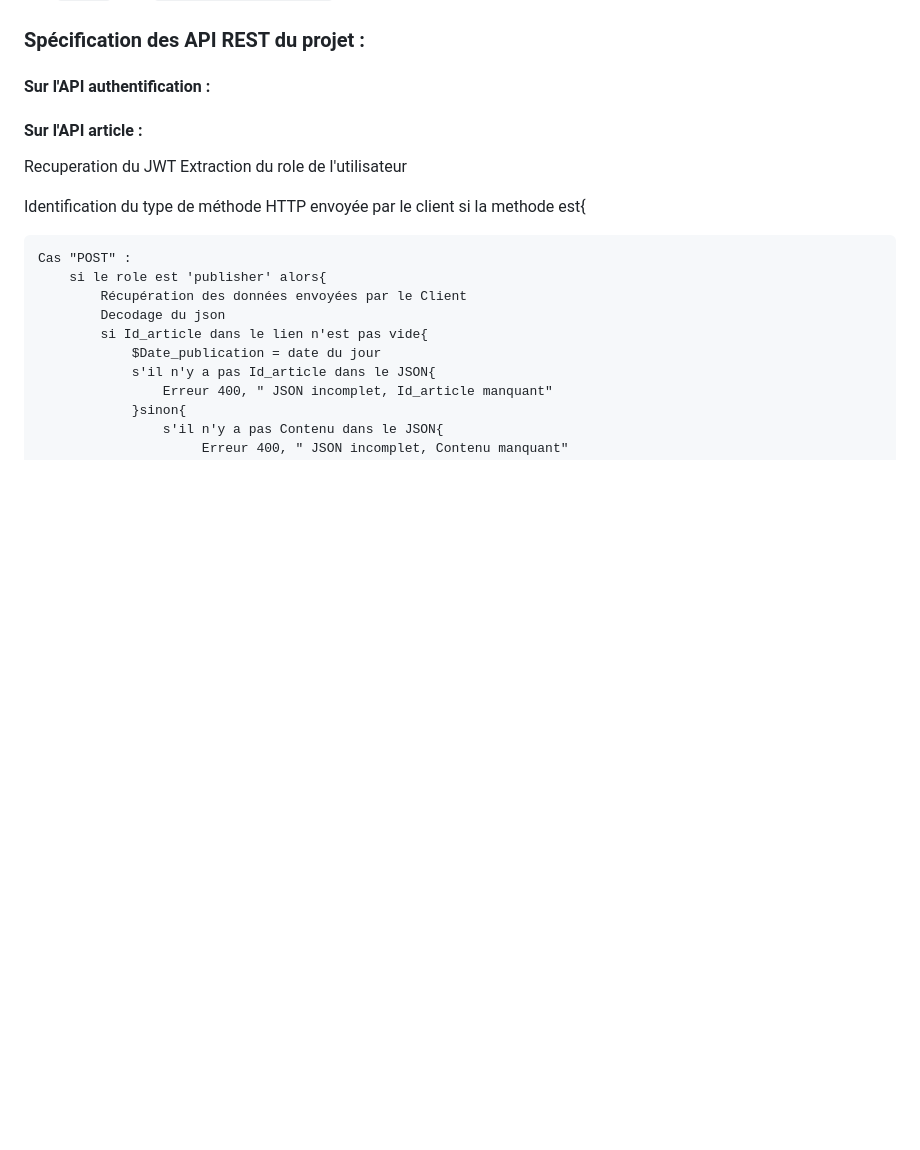
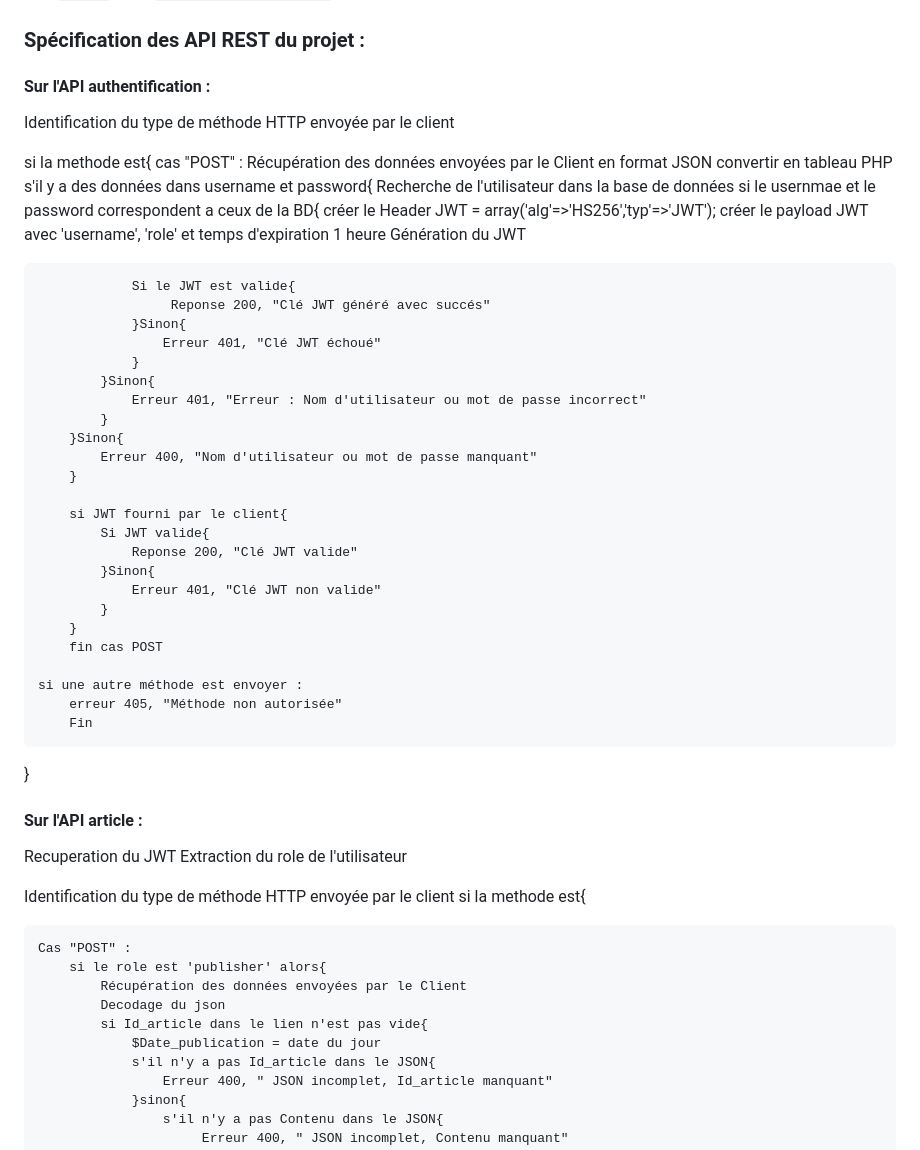
Before and after one commit to gaiailou/ArticleManagerAPI, a Markdown page: README.md, the part around the change. Drawn GitHub-style; blank space fills up the shorter version.

Commit message:
spec detaillé authAPI
Co-Authored-By: chaton2a <112857321+chaton2a@users.noreply.github.com>

```diff
--- a/README.md
+++ b/README.md
@@ -36,7 +36,44 @@ et interagir avec les articles des autres publishers (like/dislike).
 
 #### Sur l'API authentification :
 
+Identification du type de méthode HTTP envoyée par le client
 
+si la methode est{
+    cas "POST" :
+        Récupération des données envoyées par le Client en format JSON
+        convertir en tableau PHP
+        s'il y a des données dans username et password{
+            Recherche de l'utilisateur dans la base de données
+            si le usernmae et le password correspondent a ceux de la BD{
+                créer le Header JWT = array('alg'=>'HS256','typ'=>'JWT');
+                créer le payload JWT avec 'username', 'role' et temps d'expiration 1 heure
+                Génération du JWT
+
+                Si le JWT est valide{
+                     Reponse 200, "Clé JWT généré avec succés"
+                }Sinon{
+                    Erreur 401, "Clé JWT échoué"
+                }
+            }Sinon{
+                Erreur 401, "Erreur : Nom d'utilisateur ou mot de passe incorrect"
+            }
+        }Sinon{
+            Erreur 400, "Nom d'utilisateur ou mot de passe manquant"
+        }
+
+        si JWT fourni par le client{
+            Si JWT valide{
+                Reponse 200, "Clé JWT valide"
+            }Sinon{
+                Erreur 401, "Clé JWT non valide"
+            }
+        }
+        fin cas POST
+
+    si une autre méthode est envoyer :
+        erreur 405, "Méthode non autorisée"
+        Fin
+}
 
 #### Sur l'API article :
 
```
